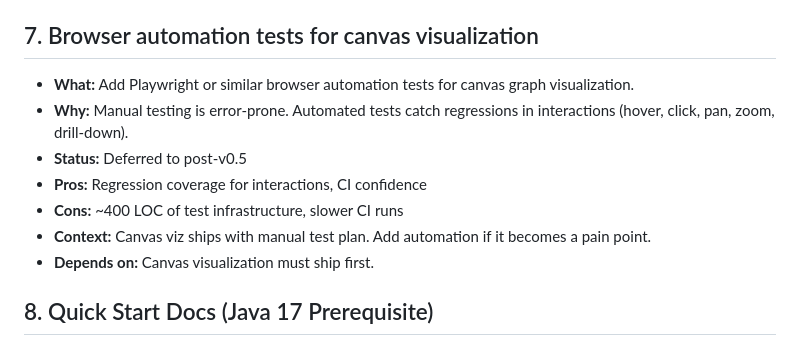
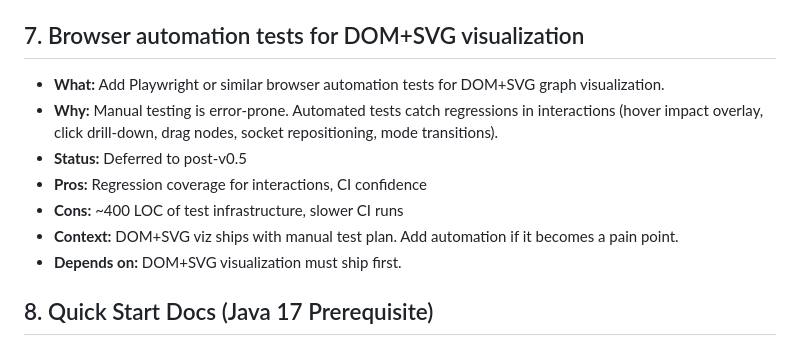
Before and after one commit to Schr0d/Archon, a Markdown page: TODOS.md, the part around the change. Rendered like a GitHub page.

```diff
--- a/TODOS.md
+++ b/TODOS.md
@@ -54,14 +54,14 @@
 - **Context:** Blocks canvas visualization testing. Needed for consistent `archon analyze --json` output.
 - **File:** `archon-cli/src/main/java/com/archon/cli/AnalyzeCommand.java`
 
-## 7. Browser automation tests for canvas visualization
-- **What:** Add Playwright or similar browser automation tests for canvas graph visualization.
-- **Why:** Manual testing is error-prone. Automated tests catch regressions in interactions (hover, click, pan, zoom, drill-down).
+## 7. Browser automation tests for DOM+SVG visualization
+- **What:** Add Playwright or similar browser automation tests for DOM+SVG graph visualization.
+- **Why:** Manual testing is error-prone. Automated tests catch regressions in interactions (hover impact overlay, click drill-down, drag nodes, socket repositioning, mode transitions).
 - **Status:** Deferred to post-v0.5
 - **Pros:** Regression coverage for interactions, CI confidence
 - **Cons:** ~400 LOC of test infrastructure, slower CI runs
-- **Context:** Canvas viz ships with manual test plan. Add automation if it becomes a pain point.
-- **Depends on:** Canvas visualization must ship first.
+- **Context:** DOM+SVG viz ships with manual test plan. Add automation if it becomes a pain point.
+- **Depends on:** DOM+SVG visualization must ship first.
 
 ## 8. Quick Start Docs (Java 17 Prerequisite)
 - **What:** Add Java 17 prerequisite check to README.md Quick Start section before build commands.
```
Also changed, not shown: CHANGELOG.md (+16 -20 lines).
